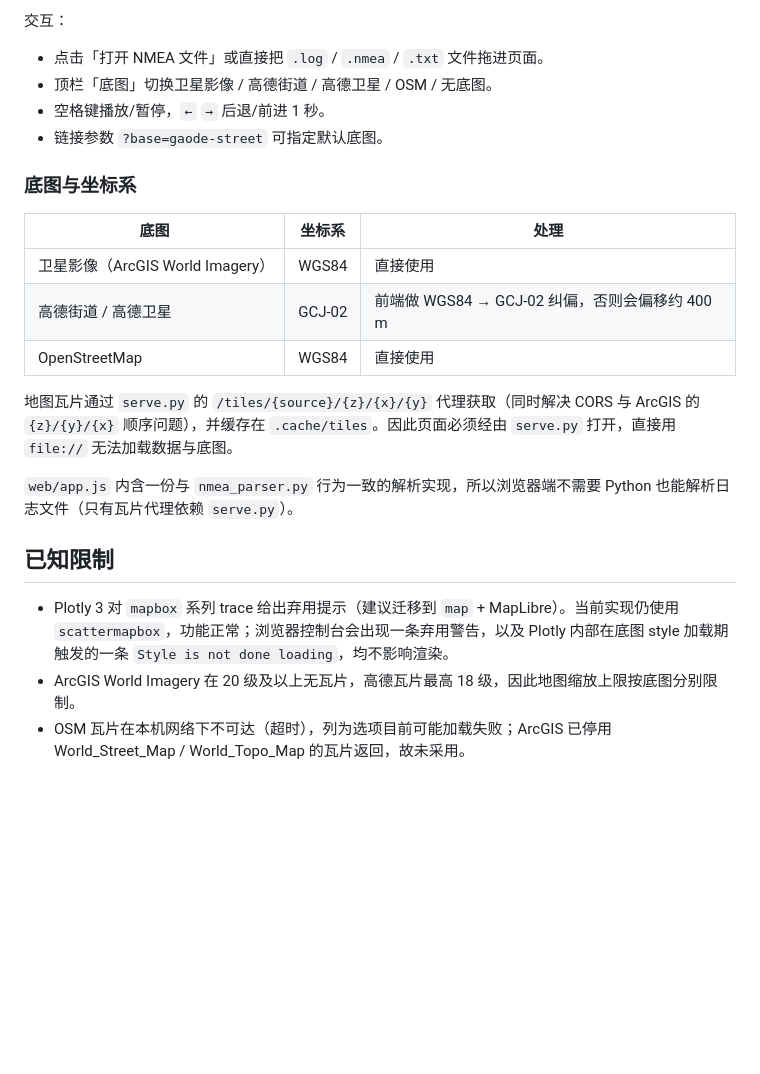
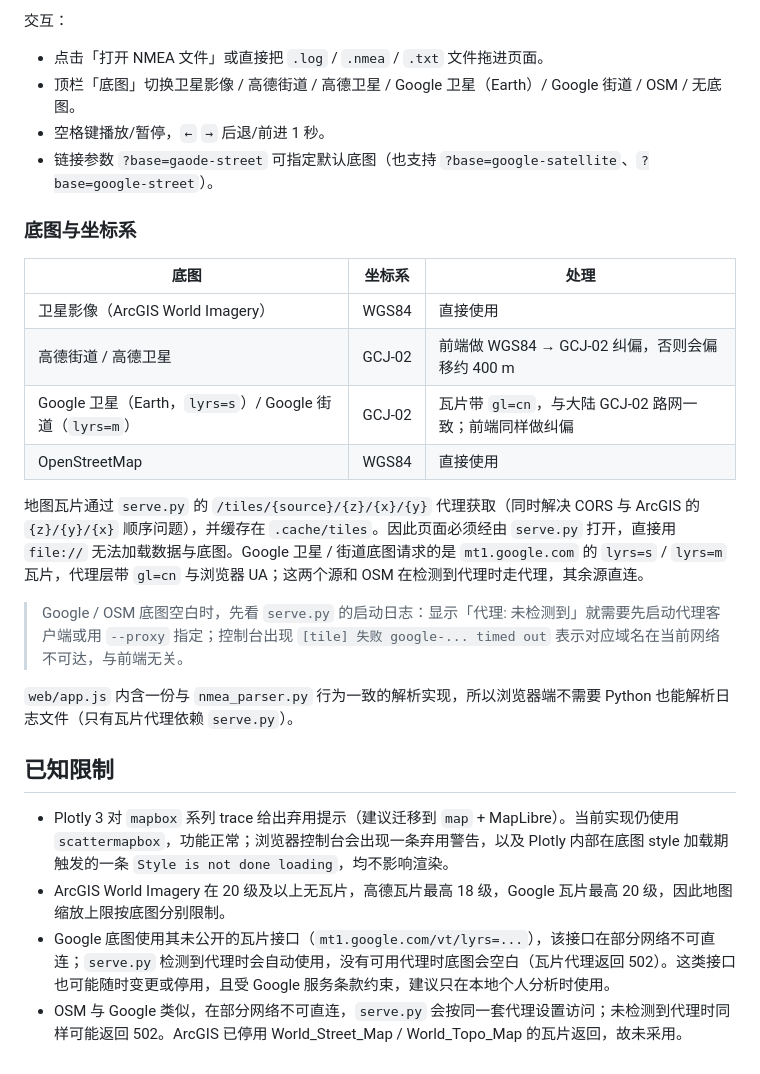
Before and after one commit to Brucelee0418/NmeaShower, a Markdown page: README.md, the part around one of its changes. Drawn GitHub-style; blank space fills up the shorter version.

```diff
--- a/README.md
+++ b/README.md
@@ -118,9 +124,9 @@ python serve.py --port 9000
 交互：
 
 - 点击「打开 NMEA 文件」或直接把 `.log` / `.nmea` / `.txt` 文件拖进页面。
-- 顶栏「底图」切换卫星影像 / 高德街道 / 高德卫星 / OSM / 无底图。
+- 顶栏「底图」切换卫星影像 / 高德街道 / 高德卫星 / Google 卫星（Earth）/ Google 街道 / OSM / 无底图。
 - 空格键播放/暂停，`←` `→` 后退/前进 1 秒。
-- 链接参数 `?base=gaode-street` 可指定默认底图。
+- 链接参数 `?base=gaode-street` 可指定默认底图（也支持 `?base=google-satellite`、`?base=google-street`）。
 
 ### 底图与坐标系
 
@@ -128,14 +134,18 @@ python serve.py --port 9000
 | --- | --- | --- |
 | 卫星影像（ArcGIS World Imagery） | WGS84 | 直接使用 |
 | 高德街道 / 高德卫星 | GCJ-02 | 前端做 WGS84 → GCJ-02 纠偏，否则会偏移约 400 m |
+| Google 卫星（Earth，`lyrs=s`）/ Google 街道（`lyrs=m`） | GCJ-02 | 瓦片带 `gl=cn`，与大陆 GCJ-02 路网一致；前端同样做纠偏 |
 | OpenStreetMap | WGS84 | 直接使用 |
 
-地图瓦片通过 `serve.py` 的 `/tiles/{source}/{z}/{x}/{y}` 代理获取（同时解决 CORS 与 ArcGIS 的 `{z}/{y}/{x}` 顺序问题），并缓存在 `.cache/tiles`。因此页面必须经由 `serve.py` 打开，直接用 `file://` 无法加载数据与底图。
+地图瓦片通过 `serve.py` 的 `/tiles/{source}/{z}/{x}/{y}` 代理获取（同时解决 CORS 与 ArcGIS 的 `{z}/{y}/{x}` 顺序问题），并缓存在 `.cache/tiles`。因此页面必须经由 `serve.py` 打开，直接用 `file://` 无法加载数据与底图。Google 卫星 / 街道底图请求的是 `mt1.google.com` 的 `lyrs=s` / `lyrs=m` 瓦片，代理层带 `gl=cn` 与浏览器 UA；这两个源和 OSM 在检测到代理时走代理，其余源直连。
+
+> Google / OSM 底图空白时，先看 `serve.py` 的启动日志：显示「代理: 未检测到」就需要先启动代理客户端或用 `--proxy` 指定；控制台出现 `[tile] 失败 google-... timed out` 表示对应域名在当前网络不可达，与前端无关。
 
 `web/app.js` 内含一份与 `nmea_parser.py` 行为一致的解析实现，所以浏览器端不需要 Python 也能解析日志文件（只有瓦片代理依赖 `serve.py`）。
 
 ## 已知限制
 
 - Plotly 3 对 `mapbox` 系列 trace 给出弃用提示（建议迁移到 `map` + MapLibre）。当前实现仍使用 `scattermapbox`，功能正常；浏览器控制台会出现一条弃用警告，以及 Plotly 内部在底图 style 加载期触发的一条 `Style is not done loading`，均不影响渲染。
-- ArcGIS World Imagery 在 20 级及以上无瓦片，高德瓦片最高 18 级，因此地图缩放上限按底图分别限制。
-- OSM 瓦片在本机网络下不可达（超时），列为选项目前可能加载失败；ArcGIS 已停用 World_Street_Map / World_Topo_Map 的瓦片返回，故未采用。
+- ArcGIS World Imagery 在 20 级及以上无瓦片，高德瓦片最高 18 级，Google 瓦片最高 20 级，因此地图缩放上限按底图分别限制。
+- Google 底图使用其未公开的瓦片接口（`mt1.google.com/vt/lyrs=...`），该接口在部分网络不可直连；`serve.py` 检测到代理时会自动使用，没有可用代理时底图会空白（瓦片代理返回 502）。这类接口也可能随时变更或停用，且受 Google 服务条款约束，建议只在本地个人分析时使用。
+- OSM 与 Google 类似，在部分网络不可直连，`serve.py` 会按同一套代理设置访问；未检测到代理时同样可能返回 502。ArcGIS 已停用 World_Street_Map / World_Topo_Map 的瓦片返回，故未采用。
```
Also changed, not shown: other parts of README.md (+8 -2 lines), docs/screenshot-legend.jpg (added), 4 other files.
